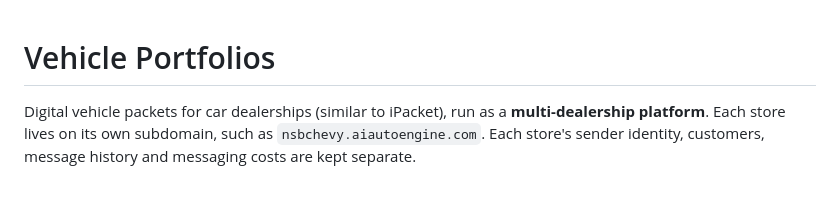
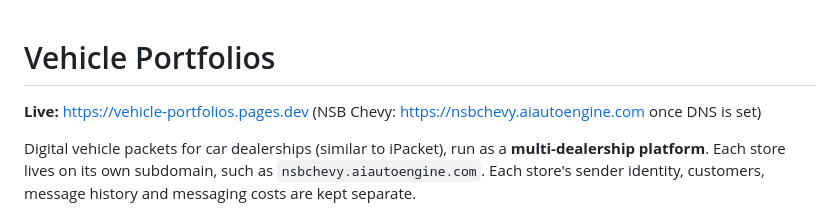
Before and after one commit to AIAEJoe/vehicle-portfolios, a Markdown page: README.md, the part around the change. Rendered like a GitHub page; blank space fills up the shorter version.

```diff
--- a/README.md
+++ b/README.md
@@ -1,4 +1,6 @@
 # Vehicle Portfolios
+
+**Live:** https://vehicle-portfolios.pages.dev (NSB Chevy: https://nsbchevy.aiautoengine.com once DNS is set)
 
 Digital vehicle packets for car dealerships (similar to iPacket), run as a **multi-dealership platform**.
 Each store lives on its own subdomain, such as `nsbchevy.aiautoengine.com`. Each store's sender identity, customers,
```
